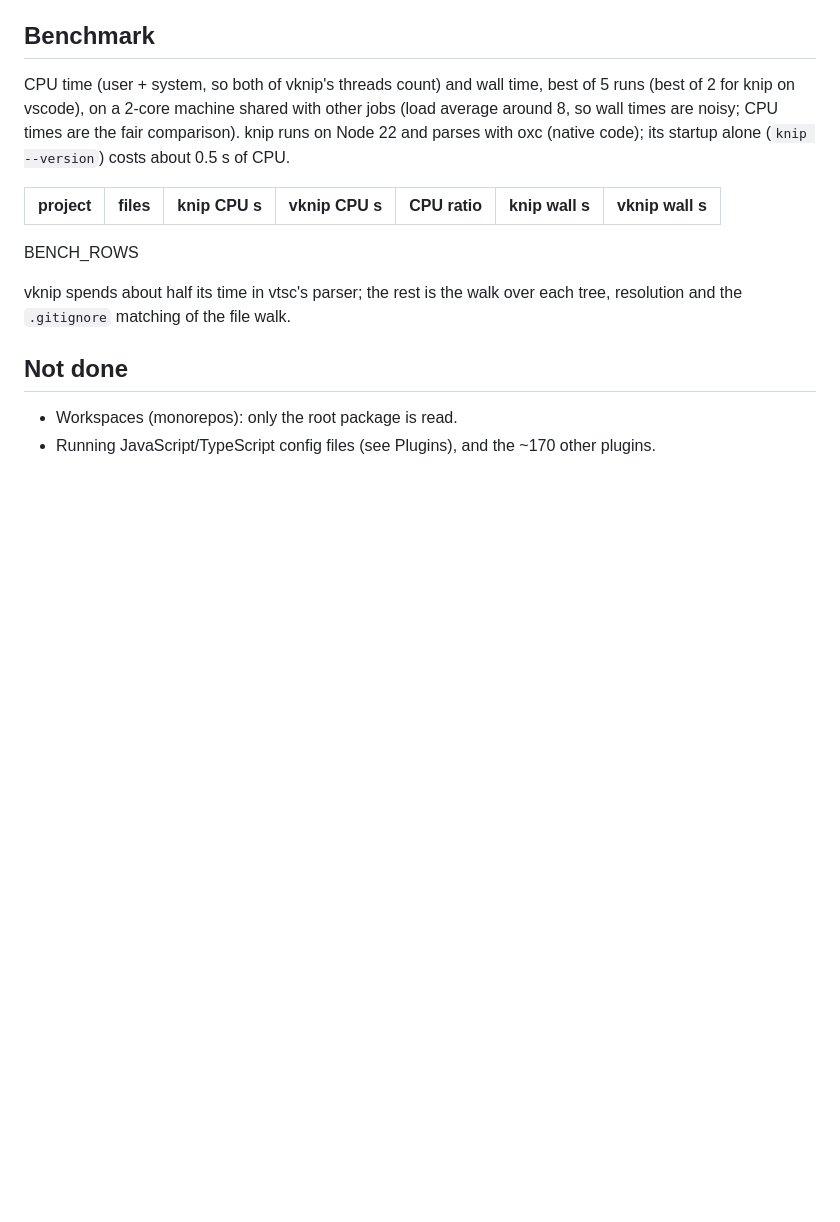
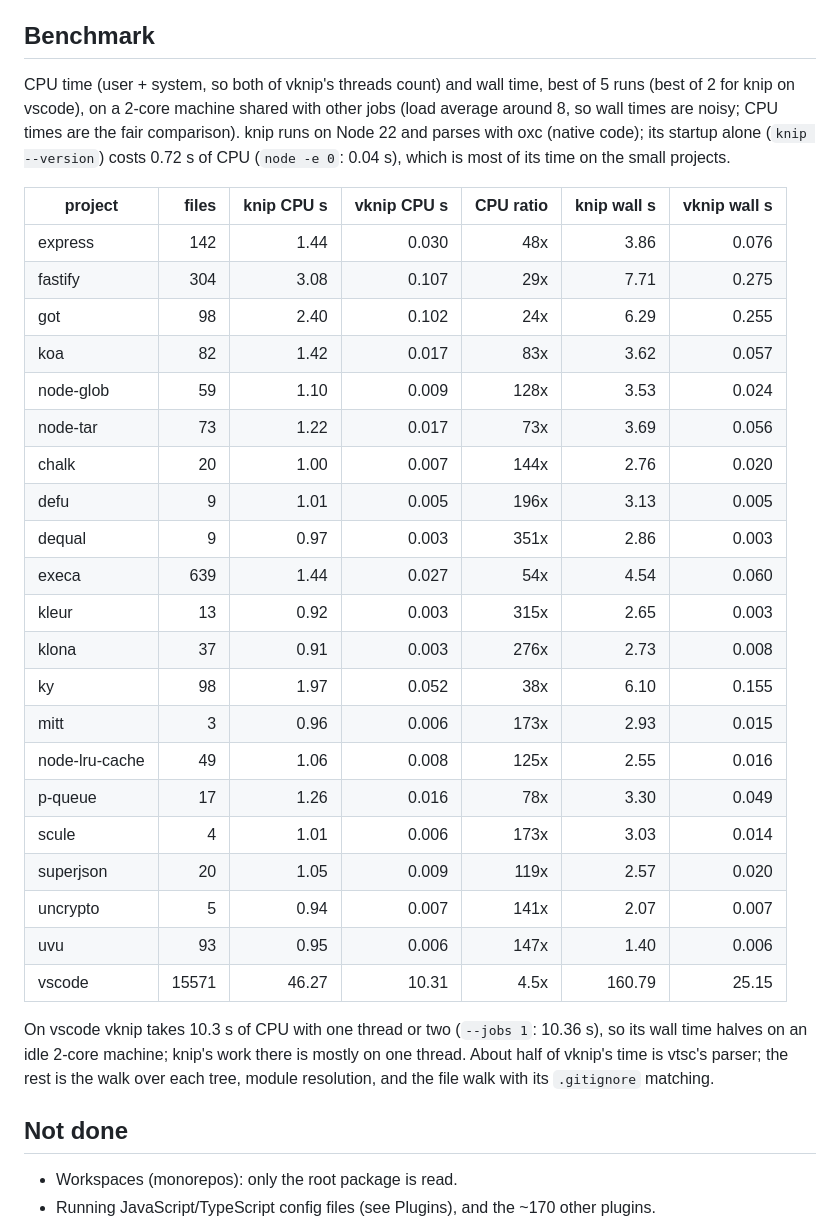
Before and after one commit to vu0tran/vu, a Markdown page: knip/README.md, the part around the change. GitHub-like rendering; blank space fills up the shorter version.

Commit message:
knip/README: benchmark table
Co-Authored-By: Claude Opus 5.5 <noreply@anthropic.com>
Claude-Session: https://claude.ai/code/session_01KtfYBvXmGZK6t1LevvAw59

```diff
--- a/knip/README.md
+++ b/knip/README.md
@@ -136,14 +136,37 @@ an export, arrow functions' expression bodies in exported signatures, the Borp p
 CPU time (user + system, so both of vknip's threads count) and wall time, best of 5 runs (best of 2
 for knip on vscode), on a 2-core machine shared with other jobs (load average around 8, so wall
 times are noisy; CPU times are the fair comparison). knip runs on Node 22 and parses with oxc
-(native code); its startup alone (`knip --version`) costs about 0.5 s of CPU.
+(native code); its startup alone (`knip --version`) costs 0.72 s of CPU (`node -e 0`: 0.04 s), which is most of its time
+on the small projects.
 
 | project | files | knip CPU s | vknip CPU s | CPU ratio | knip wall s | vknip wall s |
 |---|---:|---:|---:|---:|---:|---:|
-BENCH_ROWS
+| express | 142 | 1.44 | 0.030 | 48x | 3.86 | 0.076 |
+| fastify | 304 | 3.08 | 0.107 | 29x | 7.71 | 0.275 |
+| got | 98 | 2.40 | 0.102 | 24x | 6.29 | 0.255 |
+| koa | 82 | 1.42 | 0.017 | 83x | 3.62 | 0.057 |
+| node-glob | 59 | 1.10 | 0.009 | 128x | 3.53 | 0.024 |
+| node-tar | 73 | 1.22 | 0.017 | 73x | 3.69 | 0.056 |
+| chalk | 20 | 1.00 | 0.007 | 144x | 2.76 | 0.020 |
+| defu | 9 | 1.01 | 0.005 | 196x | 3.13 | 0.005 |
+| dequal | 9 | 0.97 | 0.003 | 351x | 2.86 | 0.003 |
+| execa | 639 | 1.44 | 0.027 | 54x | 4.54 | 0.060 |
+| kleur | 13 | 0.92 | 0.003 | 315x | 2.65 | 0.003 |
+| klona | 37 | 0.91 | 0.003 | 276x | 2.73 | 0.008 |
+| ky | 98 | 1.97 | 0.052 | 38x | 6.10 | 0.155 |
+| mitt | 3 | 0.96 | 0.006 | 173x | 2.93 | 0.015 |
+| node-lru-cache | 49 | 1.06 | 0.008 | 125x | 2.55 | 0.016 |
+| p-queue | 17 | 1.26 | 0.016 | 78x | 3.30 | 0.049 |
+| scule | 4 | 1.01 | 0.006 | 173x | 3.03 | 0.014 |
+| superjson | 20 | 1.05 | 0.009 | 119x | 2.57 | 0.020 |
+| uncrypto | 5 | 0.94 | 0.007 | 141x | 2.07 | 0.007 |
+| uvu | 93 | 0.95 | 0.006 | 147x | 1.40 | 0.006 |
+| vscode | 15571 | 46.27 | 10.31 | 4.5x | 160.79 | 25.15 |
 
-vknip spends about half its time in vtsc's parser; the rest is the walk over each tree, resolution and
-the `.gitignore` matching of the file walk.
+On vscode vknip takes 10.3 s of CPU with one thread or two (`--jobs 1`: 10.36 s), so its wall time
+halves on an idle 2-core machine; knip's work there is mostly on one thread. About half of vknip's
+time is vtsc's parser; the rest is the walk over each tree, module resolution, and the file walk with
+its `.gitignore` matching.
 
 ## Not done
 
```
